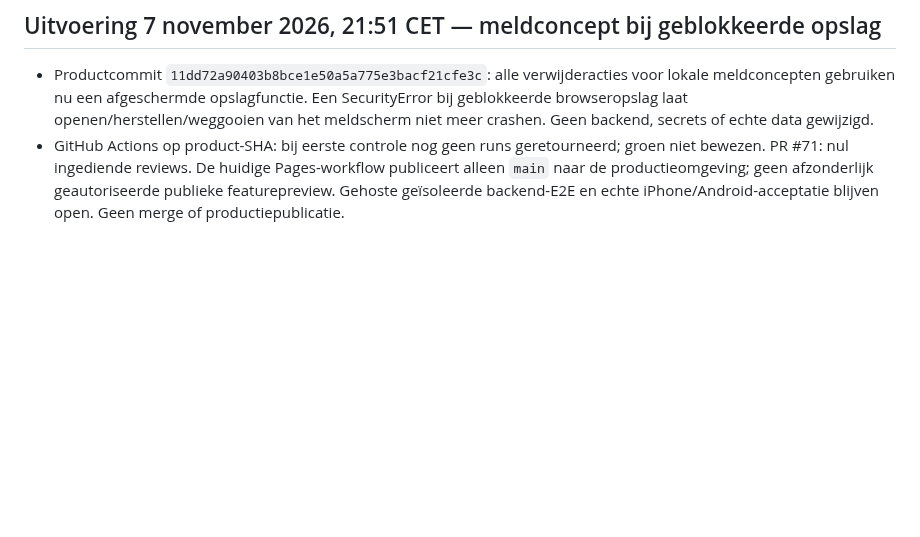
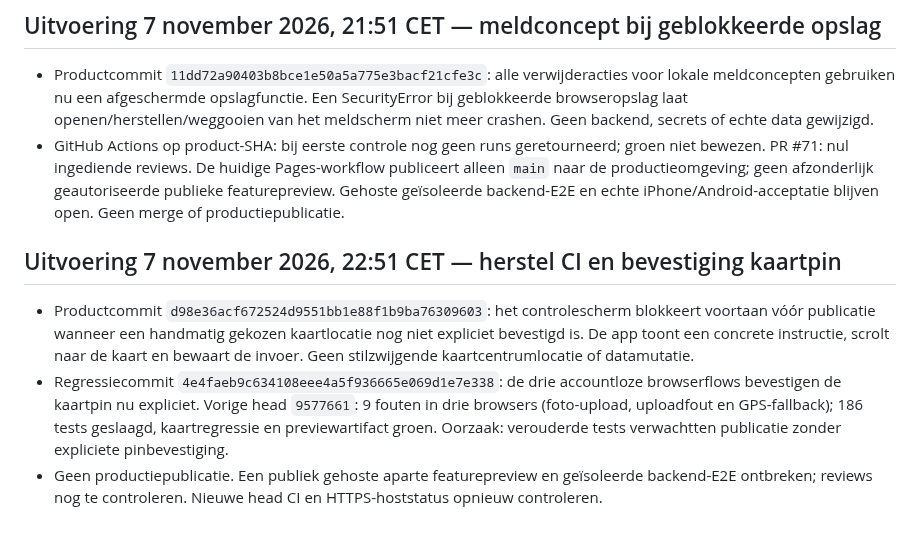
Before and after one commit to waldokolk-dotcom/whatsup-dog, a Markdown page: docs/ROADMAP.md, the part around the change. GitHub-like rendering; blank space fills up the shorter version.

Commit message:
docs: record map pin UX repair and failing CI root cause

```diff
--- a/docs/ROADMAP.md
+++ b/docs/ROADMAP.md
@@ -407,3 +407,8 @@ Een feature gaat alleen door als deze een concreet gebruikersprobleem oplost, ee
 ## Uitvoering 7 november 2026, 21:51 CET — meldconcept bij geblokkeerde opslag
 - Productcommit `11dd72a90403b8bce1e50a5a775e3bacf21cfe3c`: alle verwijderacties voor lokale meldconcepten gebruiken nu een afgeschermde opslagfunctie. Een SecurityError bij geblokkeerde browseropslag laat openen/herstellen/weggooien van het meldscherm niet meer crashen. Geen backend, secrets of echte data gewijzigd.
 - GitHub Actions op product-SHA: bij eerste controle nog geen runs geretourneerd; groen niet bewezen. PR #71: nul ingediende reviews. De huidige Pages-workflow publiceert alleen `main` naar de productieomgeving; geen afzonderlijk geautoriseerde publieke featurepreview. Gehoste geïsoleerde backend-E2E en echte iPhone/Android-acceptatie blijven open. Geen merge of productiepublicatie.
+
+## Uitvoering 7 november 2026, 22:51 CET — herstel CI en bevestiging kaartpin
+- Productcommit `d98e36acf672524d9551bb1e88f1b9ba76309603`: het controlescherm blokkeert voortaan vóór publicatie wanneer een handmatig gekozen kaartlocatie nog niet expliciet bevestigd is. De app toont een concrete instructie, scrolt naar de kaart en bewaart de invoer. Geen stilzwijgende kaartcentrumlocatie of datamutatie.
+- Regressiecommit `4e4faeb9c634108eee4a5f936665e069d1e7e338`: de drie accountloze browserflows bevestigen de kaartpin nu expliciet. Vorige head `9577661`: 9 fouten in drie browsers (foto-upload, uploadfout en GPS-fallback); 186 tests geslaagd, kaartregressie en previewartifact groen. Oorzaak: verouderde tests verwachtten publicatie zonder expliciete pinbevestiging.
+- Geen productiepublicatie. Een publiek gehoste aparte featurepreview en geïsoleerde backend-E2E ontbreken; reviews nog te controleren. Nieuwe head CI en HTTPS-hoststatus opnieuw controleren.
```
